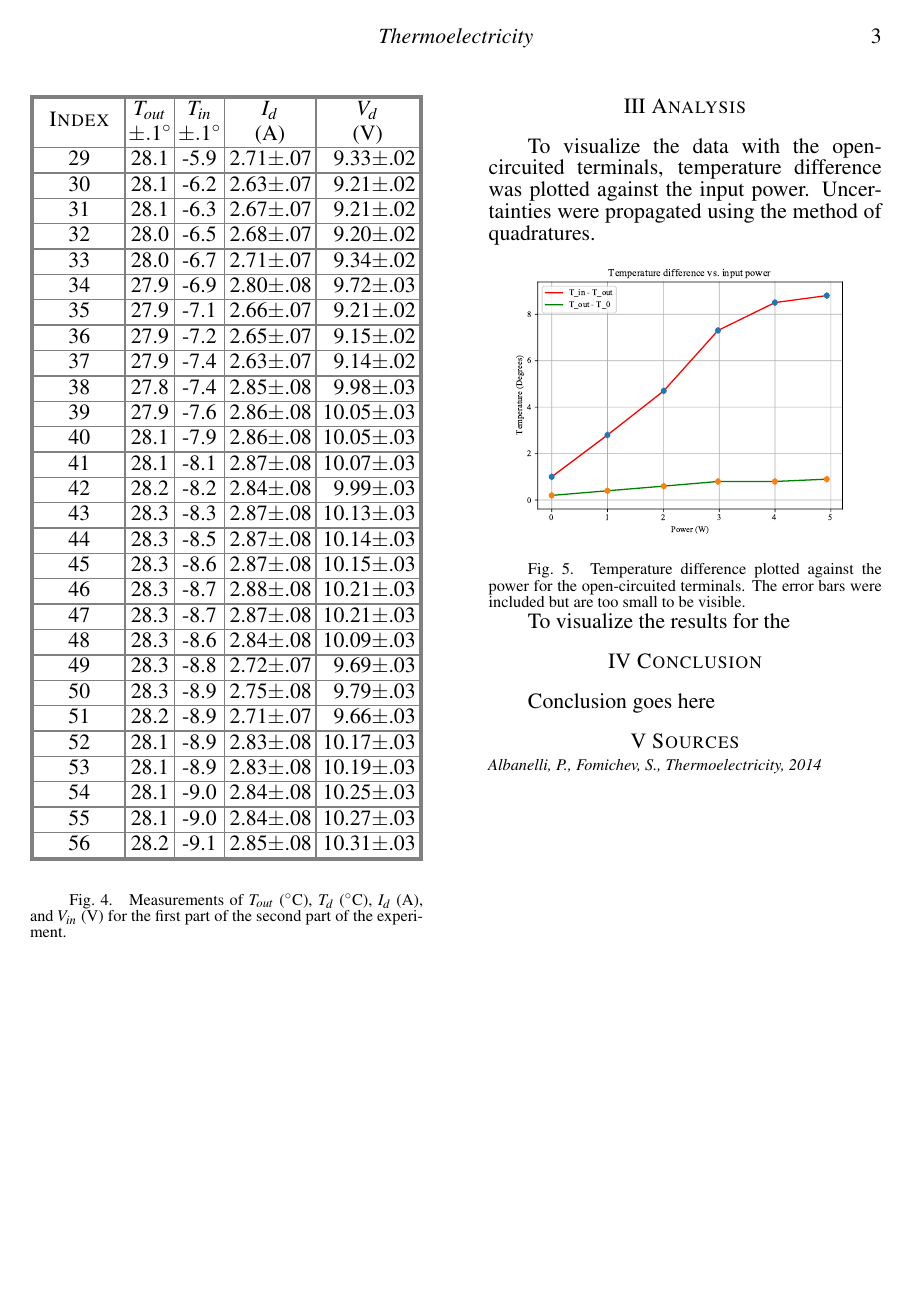
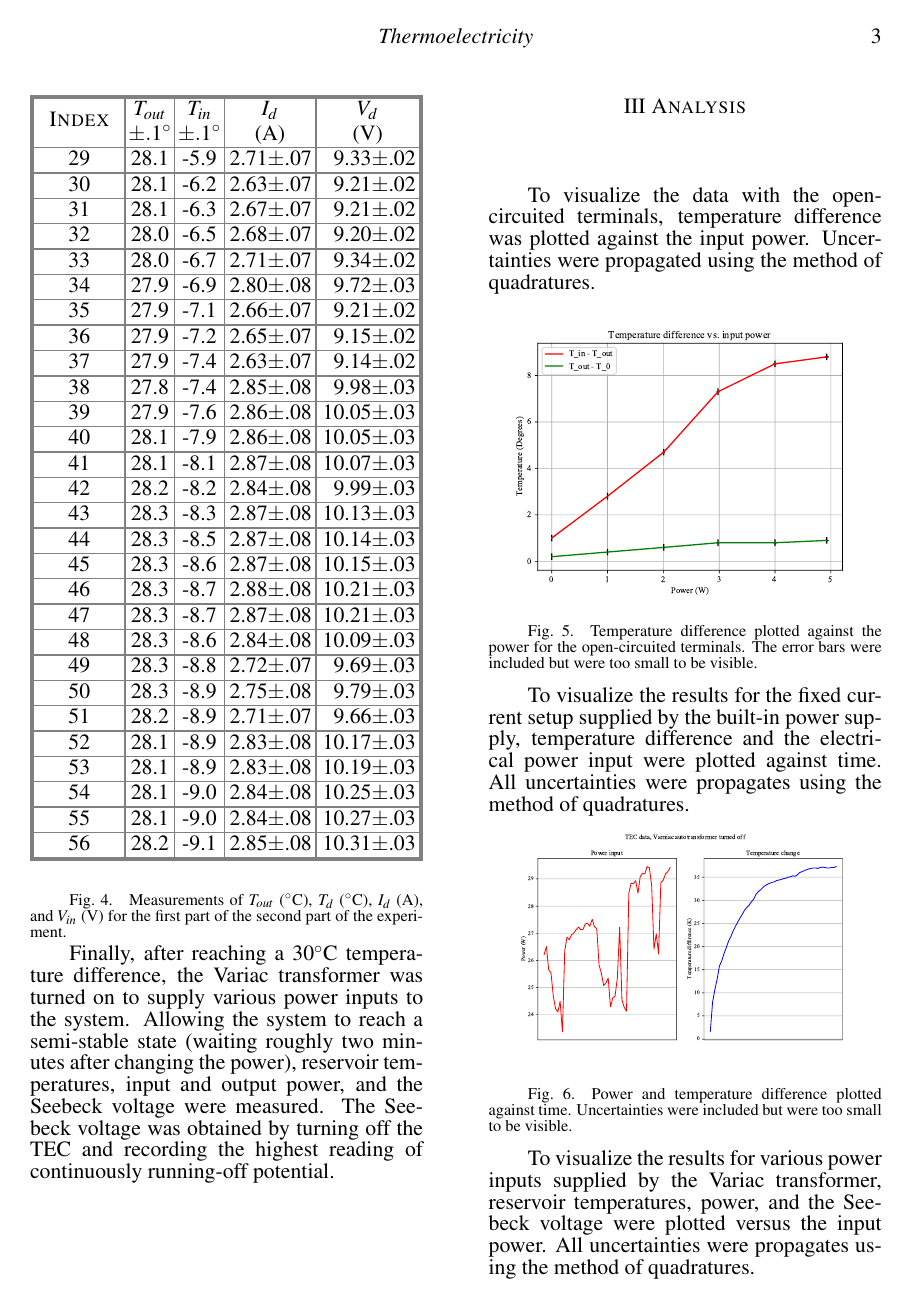
Before and after one commit to AndreyBorisKhesin/PHY324, a LaTeX document (thermoelectricity/paper.tex): page 3 of 3 before the commit and page 3 of 4 after it. Compiled offline with pdfLaTeX; TikZ figures are drawn from their code, not taken from saved files.

Commit message:
All plots

```diff
--- a/thermoelectricity/paper.tex
+++ b/thermoelectricity/paper.tex
@@ -175,14 +173,23 @@ Positive and negative terminals were not shown on the upper ammeter and voltmete
 \papertableindex\papertablecval{28.2}\papertablecval{-9.1}\papertableuval{2.85}{.08}\papertableuval{10.31}{.03}\\\paperoline
 \end{papertable}\vspace{-0.5em}}{Measurements of $T_{out}$ ($\si{\celsius}$), $T_d$ ($\si{\celsius}$), $I_d$ ($\si{\ampere}$), and $V_{in}$ ($\si{\volt}$) for the first part of the second part of the experiment.}
 
+	Finally, after reaching a \( 30 \si{\celsius} \) temperature difference, the Variac transformer was turned on to supply various power inputs to the system. Allowing the system to reach a semi-stable state (waiting roughly two minutes after changing the power), reservoir temperatures, input and output power, and the Seebeck voltage were measured. The Seebeck voltage was obtained by turning off the TEC and recording the highest reading of continuously running-off potential.
 
 \papersec{Analysis}
 
 	To visualize the data with the open-circuited terminals, temperature difference was plotted against the input power. Uncertainties were propagated using the method of quadratures.
 
-	\paperfig{part1}{\pdf{1}}{Temperature difference plotted against the power for the open-circuited terminals. The error bars were included but are too small to be visible.}
+	\paperfig{part1}{\pdf{1}}{Temperature difference plotted against the power for the open-circuited terminals. The error bars were included but were too small to be visible.}
 
-	To visualize the results for the
+	To visualize the results for the fixed current setup supplied by the built-in power supply, temperature difference and the electrical power input were plotted against time. All uncertainties were propagates using the method of quadratures.
+
+	\paperfig{part2a}{\pdf{part2a-data}}{Power and temperature difference plotted against time. Uncertainties were included but were too small to be visible.}
+
+	To visualize the results for various power inputs supplied by the Variac transformer, reservoir temperatures, power, and the Seebeck voltage were plotted versus the input power. All uncertainties were propagates using the method of quadratures.
+
+	\paperfig{part2b}{\pdf{part2b-data}}{Temperature vs. input power (left), total electrical power vs. input power (middle) and total voltage across the TEC vs. input power (right). Uncertainties were included but were too small to be visible.}
+
+
 
 \papersec{Conclusion}
 
```
Also changed, not shown: thermoelectricity/1.pdf, thermoelectricity/paper.tex (4 more changed lines), 1 other file.
